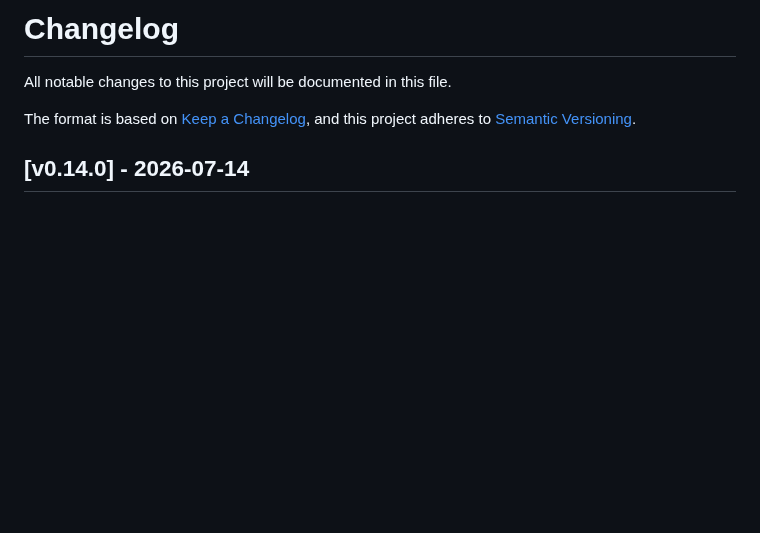
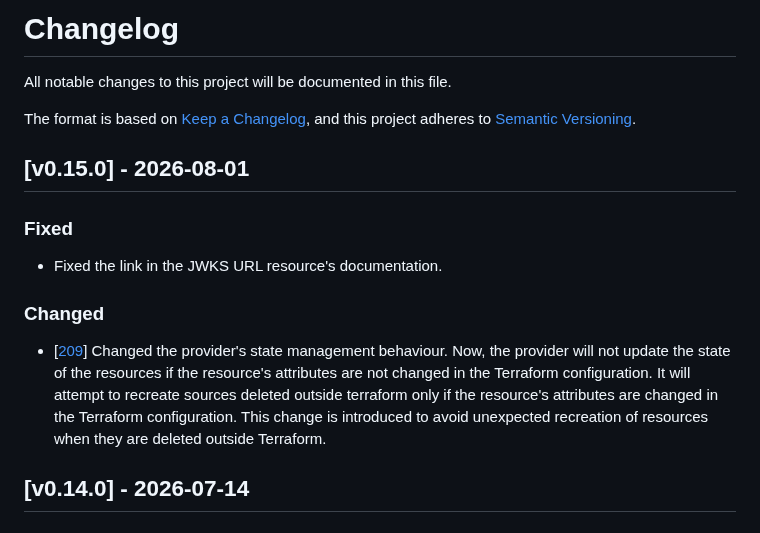
Before and after one commit to kislerdm/terraform-provider-neon, a Markdown page: CHANGELOG.md, the part around the change. GitHub-like rendering; blank space fills up the shorter version.

Commit message:
up changelog
Signed-off-by: Dmitry Kisler <admin@dkisler.com>

```diff
--- a/CHANGELOG.md
+++ b/CHANGELOG.md
@@ -4,6 +4,16 @@ All notable changes to this project will be documented in this file.
 
 The format is based on [Keep a Changelog](https://keepachangelog.com/en/1.0.0/),
 and this project adheres to [Semantic Versioning](https://semver.org/spec/v2.0.0.html).
+
+## [v0.15.0] - 2026-08-01
+
+### Fixed
+
+- Fixed the link in the JWKS URL resource's documentation.
+
+### Changed
+
+- [[209](https://github.com/kislerdm/terraform-provider-neon/issues/209)] Changed the provider's state management behaviour. Now, the provider will not update the state of the resources if the resource's attributes are not changed in the Terraform configuration. It will attempt to recreate sources deleted outside terraform only if the resource's attributes are changed in the Terraform configuration. This change is introduced to avoid unexpected recreation of resources when they are deleted outside Terraform.
 
 ## [v0.14.0] - 2026-07-14
 
```
